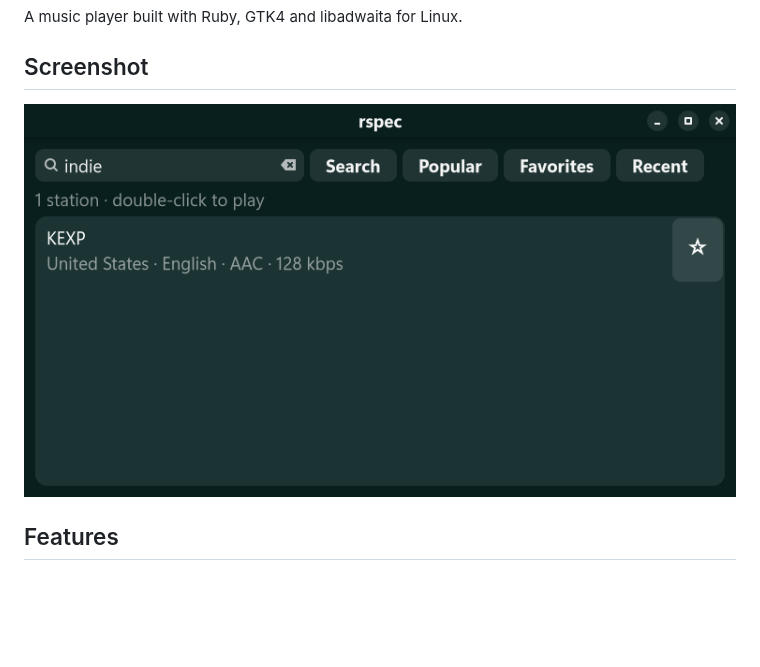
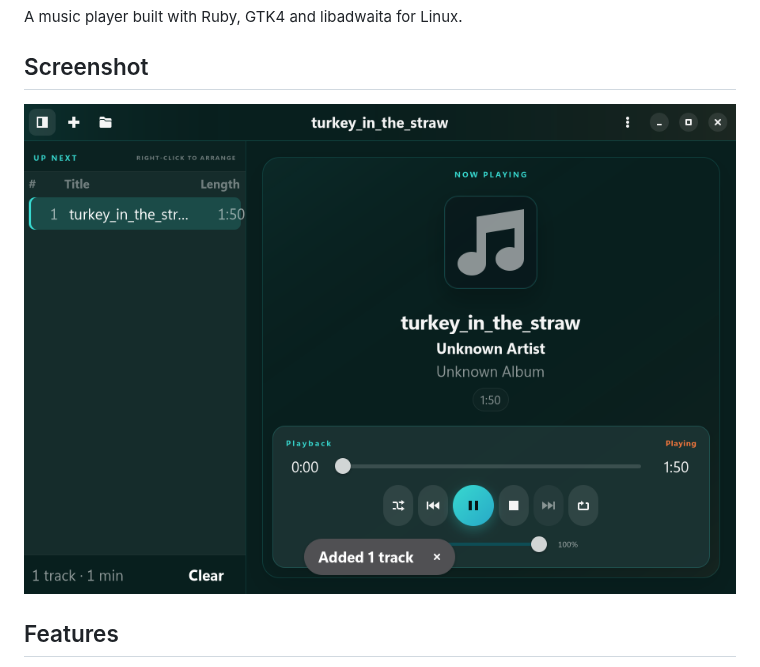
Before and after one commit to andrewfader/loamp, a Markdown page: README.md, the part around the change. Drawn GitHub-style; pictures changed too: assets/screenshots/main-window-playing.png (added), assets/screenshots/radio-search-results.png (deleted); blank space fills up the shorter version.

Commit message:
Use playing main window screenshot
Co-authored-by: Copilot <223556219+Copilot@users.noreply.github.com>

```diff
--- a/README.md
+++ b/README.md
@@ -7,7 +7,7 @@ A music player built with Ruby, GTK4 and libadwaita for Linux.
 
 ## Screenshot
 
-![LOAMP Radio page showing KEXP search results](assets/screenshots/radio-search-results.png)
+![LOAMP main window playing turkey_in_the_straw](assets/screenshots/main-window-playing.png)
 
 ## Features
 
```
Also changed, not shown: 1 other file.
